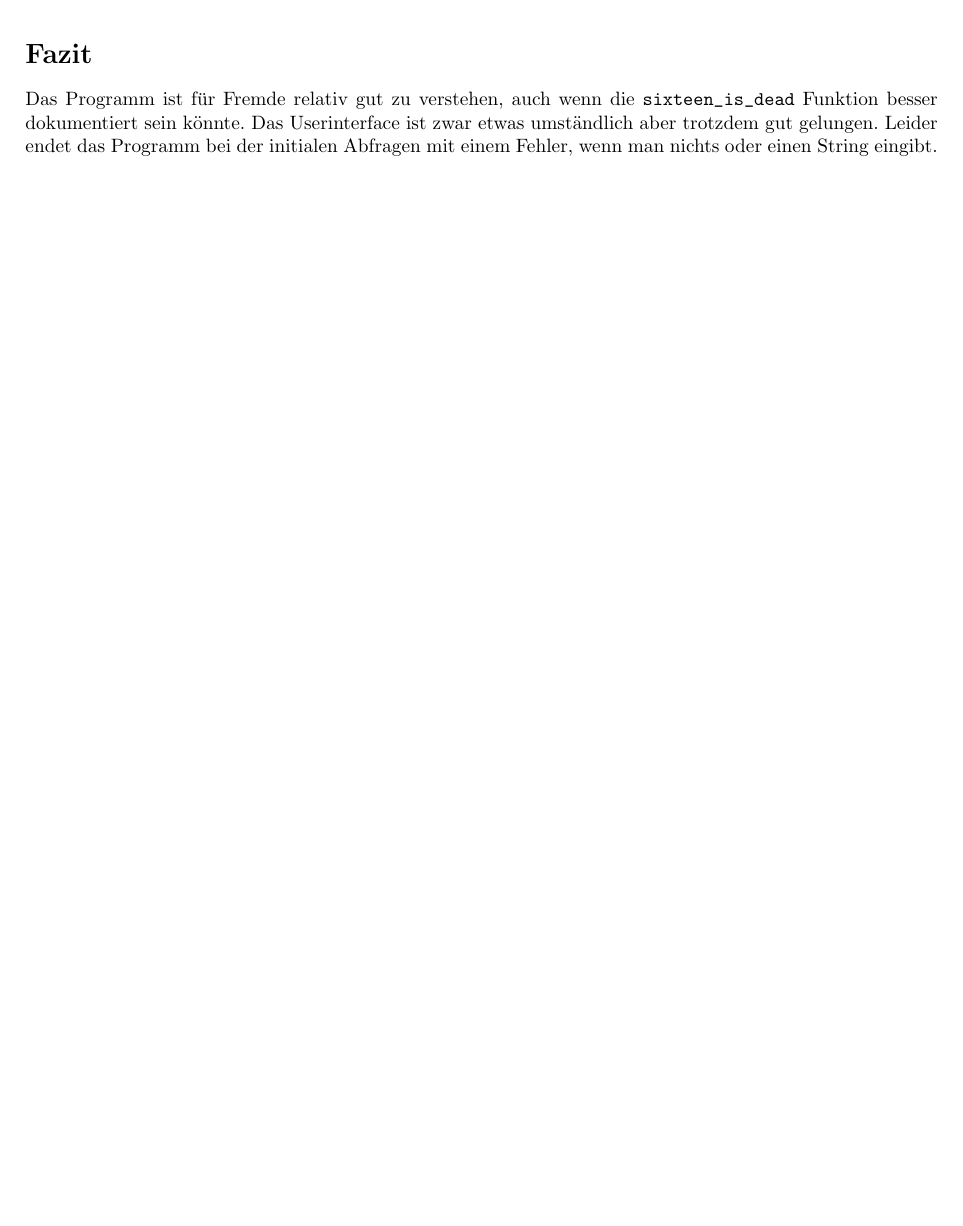
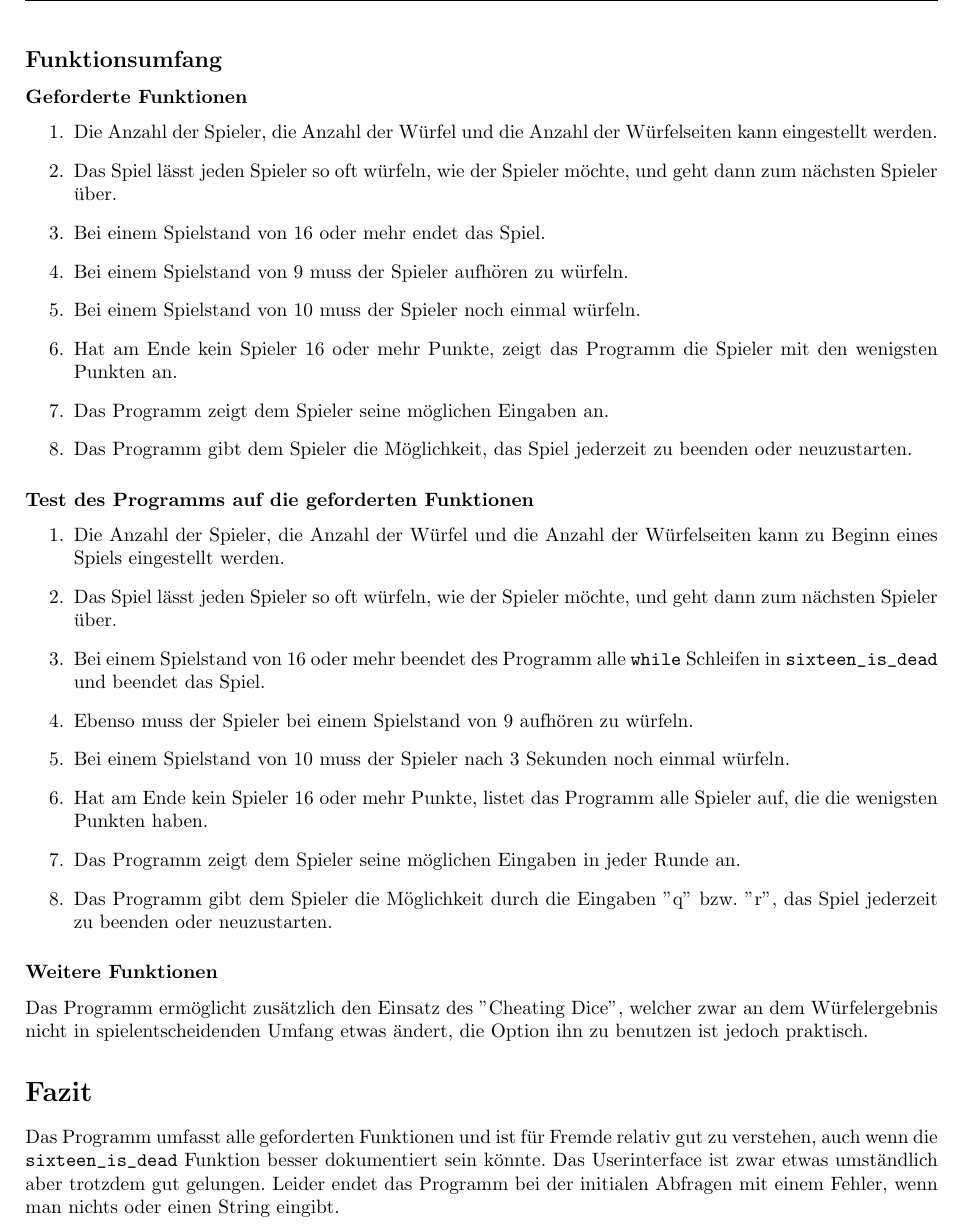
Before and after one commit to larsgroeber/prg1, a LaTeX document (PRG1/sheet7/main.tex, which reads PRG1/sheet7/content.tex): part of page 2 of 2, cut at the place of the change, the shorter picture padded with empty space. Compiled offline with pdfLaTeX.

Commit message:
finished prg 7.2

```diff
--- a/PRG1/sheet7/content.tex
+++ b/PRG1/sheet7/content.tex
@@ -39,6 +39,37 @@ Es wäre schön, die gewürfelten Zahlen zu sehen und nicht nur die Summe aller
 
 Die Dopplung des Nutzerinterfaces ist nicht notwendig, der Nutzer könnte auch bei der ersten Frage \verb+"c"+ eingeben, um den ''Cheating dice'' zu verwenden.\\
 
+\subsection*{Funktionsumfang}
+
+\subsubsection*{Geforderte Funktionen}
+
+\begin{enumerate}
+\item Die Anzahl der Spieler, die Anzahl der Würfel und die Anzahl der Würfelseiten kann eingestellt werden.
+\item Das Spiel lässt jeden Spieler so oft würfeln, wie der Spieler möchte, und geht dann zum nächsten Spieler über.
+\item Bei einem Spielstand von 16 oder mehr endet das Spiel.
+\item Bei einem Spielstand von 9 muss der Spieler aufhören zu würfeln.
+\item Bei einem Spielstand von 10 muss der Spieler noch einmal würfeln.
+\item Hat am Ende kein Spieler 16 oder mehr Punkte, zeigt das Programm die Spieler mit den wenigsten Punkten an.
+\item Das Programm zeigt dem Spieler seine möglichen Eingaben an.
+\item Das Programm gibt dem Spieler die Möglichkeit, das Spiel jederzeit zu beenden oder neuzustarten.
+\end{enumerate}
+
+\subsubsection*{Test des Programms auf die geforderten Funktionen}
+\begin{enumerate}
+\item Die Anzahl der Spieler, die Anzahl der Würfel und die Anzahl der Würfelseiten kann zu Beginn eines Spiels eingestellt werden.
+\item Das Spiel lässt jeden Spieler so oft würfeln, wie der Spieler möchte, und geht dann zum nächsten Spieler über.
+\item Bei einem Spielstand von 16 oder mehr beendet des Programm alle \verb+while+ Schleifen in \verb+sixteen_is_dead+ und beendet das Spiel.
+\item Ebenso muss der Spieler bei einem Spielstand von 9 aufhören zu würfeln.
+\item Bei einem Spielstand von 10 muss der Spieler nach 3 Sekunden noch einmal würfeln.
+\item Hat am Ende kein Spieler 16 oder mehr Punkte, listet das Programm alle Spieler auf, die die wenigsten Punkten haben.
+\item Das Programm zeigt dem Spieler seine möglichen Eingaben in jeder Runde an.
+\item Das Programm gibt dem Spieler die Möglichkeit durch die Eingaben ''q'' bzw. ''r'', das Spiel jederzeit zu beenden oder neuzustarten.
+\end{enumerate}
+
+\subsubsection*{Weitere Funktionen}
+
+Das Programm ermöglicht zusätzlich den Einsatz des "Cheating Dice", welcher zwar an dem Würfelergebnis nicht in spielentscheidenden Umfang etwas ändert, die Option ihn zu benutzen ist jedoch praktisch.
+
 \section*{Fazit}
-Das Programm ist für Fremde relativ gut zu verstehen, auch wenn die \verb+sixteen_is_dead+ Funktion besser dokumentiert sein könnte.
+Das Programm umfasst alle geforderten Funktionen und ist für Fremde relativ gut zu verstehen, auch wenn die \verb+sixteen_is_dead+ Funktion besser dokumentiert sein könnte.
 Das Userinterface ist zwar etwas umständlich aber trotzdem gut gelungen. Leider endet das Programm bei der initialen Abfragen mit einem Fehler, wenn man nichts oder einen String eingibt.
```
